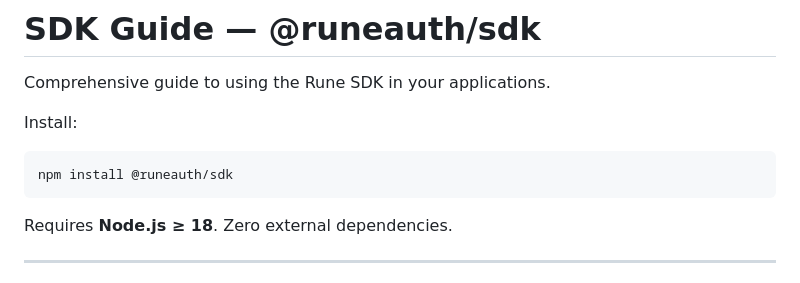
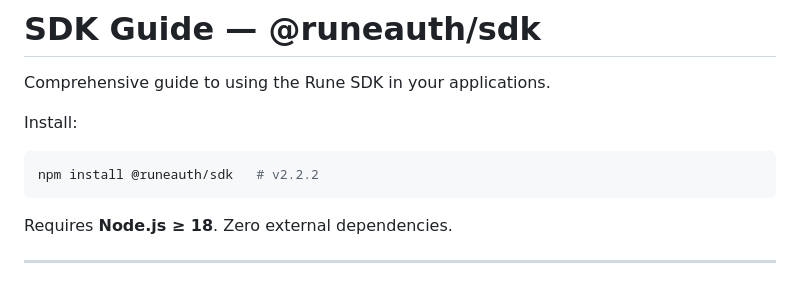
Before and after one commit to praveenraj-sk/Rune, a Markdown page: docs/SDK-GUIDE.md, the part around the change. GitHub-like rendering.

````diff
--- a/docs/SDK-GUIDE.md
+++ b/docs/SDK-GUIDE.md
@@ -4,7 +4,7 @@ Comprehensive guide to using the Rune SDK in your applications.
 
 Install:
 ```bash
-npm install @runeauth/sdk
+npm install @runeauth/sdk   # v2.2.2
 ```
 
 Requires **Node.js ≥ 18**. Zero external dependencies.
````
Also changed, not shown: README.md (+1 -1 lines), packages/sdk/README.md (+2 -2 lines).
